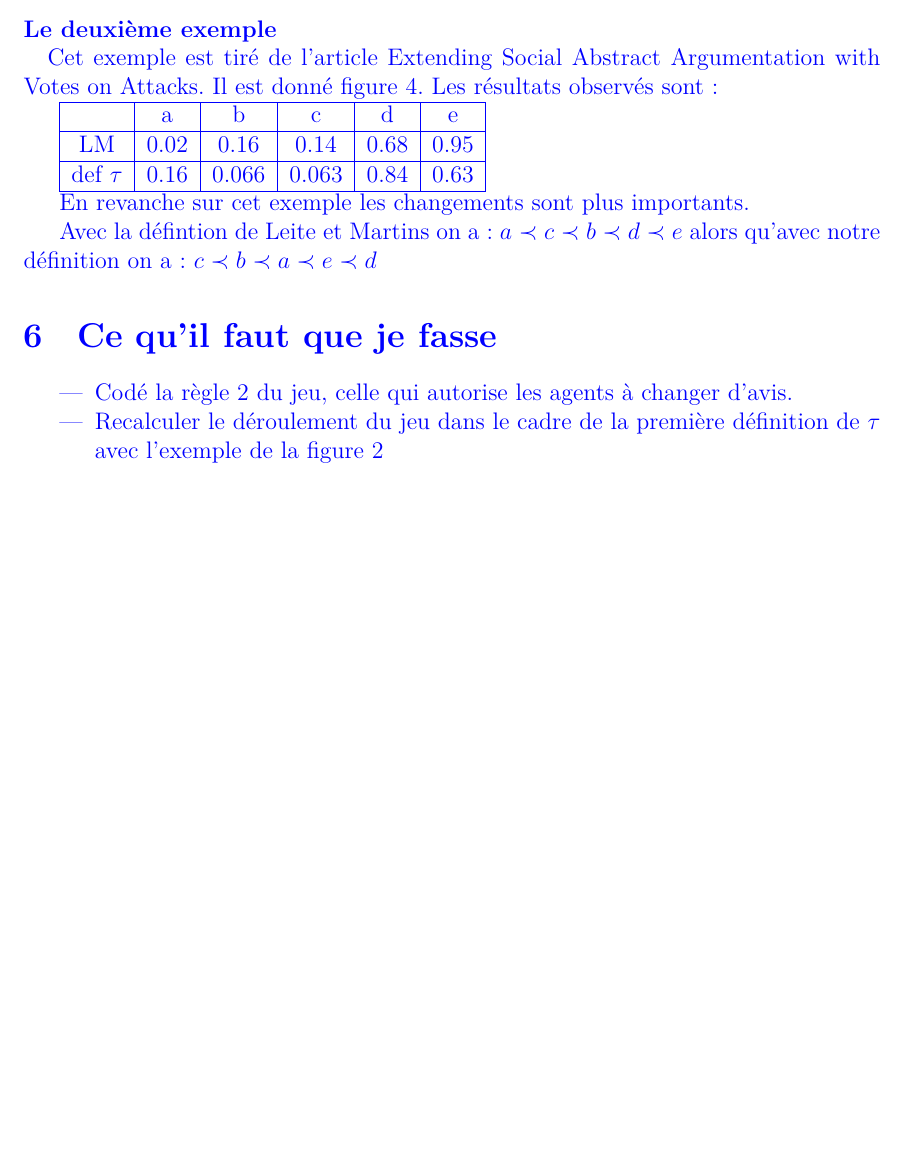
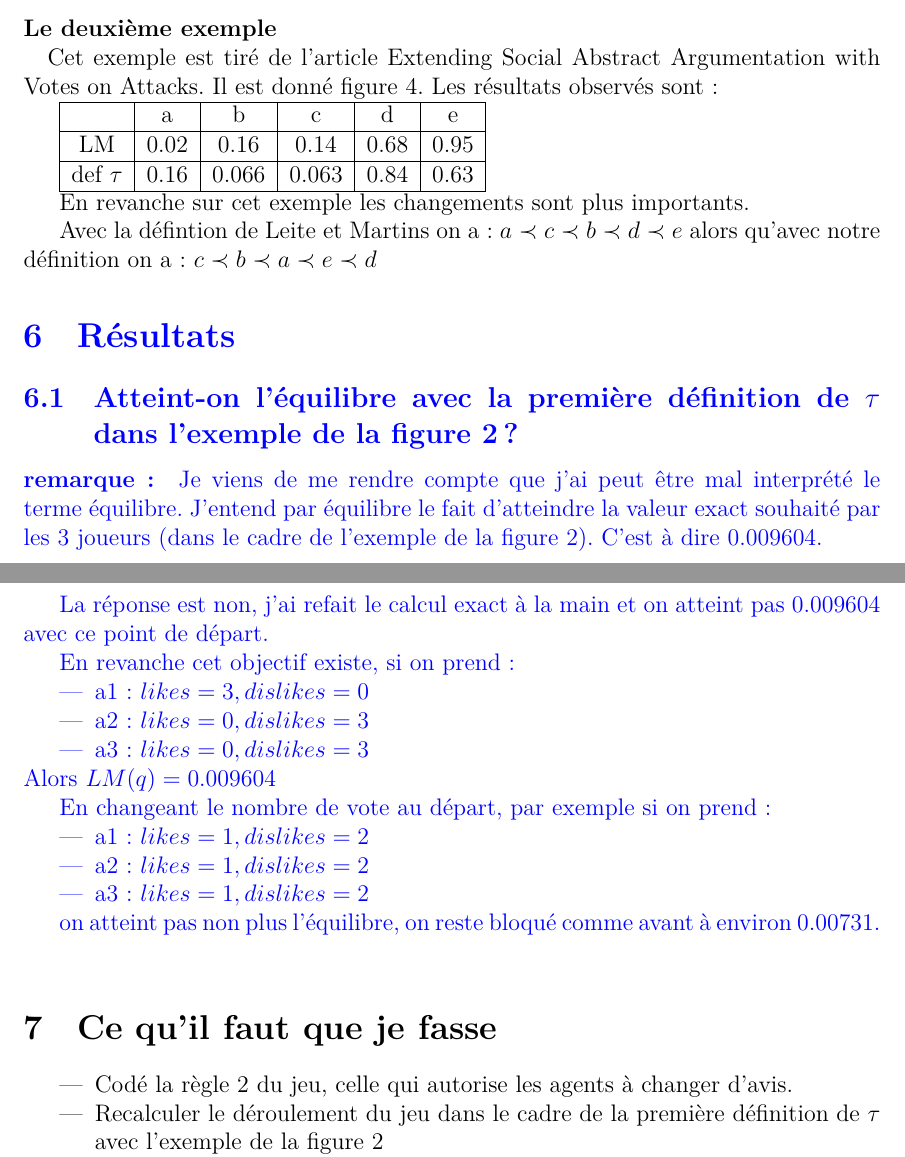
Before and after one commit to Alexis-Martin/DebateGames, a LaTeX document (docs/report_1.tex): part of page 7 of 8 before the commit and two parts of pages 7 and 8 of 8 after it, the two joined at a grey line, cut so that both start at the same text, the shorter picture padded with empty space. Compiled offline with LuaLaTeX.

Commit message:
Réponse à l'issue 2, la réponse est non, on atteint pas l'équilibre

```diff
--- a/docs/report_1.tex
+++ b/docs/report_1.tex
@@ -396,7 +394,31 @@ En revanche sur cet exemple les changements sont plus importants.
 
 Avec la défintion de Leite et Martins on a : $a \prec c \prec b \prec d \prec e$ alors qu'avec notre définition on a : $c \prec b \prec a \prec e \prec d$
 
+\color{blue}
+\section{Résultats}
+  \subsection{Atteint-on l'équilibre avec la première définition de $\tau$ dans l'exemple de la figure \ref{fig:trivial}?}
 
+    \paragraph{remarque :}Je viens de me rendre compte que j'ai peut être mal interprété le terme équilibre. J'entend par équilibre le fait d'atteindre la valeur exact souhaité par les 3 joueurs (dans le cadre de l'exemple de la figure \ref{fig:trivial}). C'est à dire 0.009604.
+
+    La réponse est non, j'ai refait le calcul exact à la main et on atteint pas 0.009604 avec ce point de départ.
+
+    En revanche cet objectif existe, si on prend :
+    \begin{itemize}
+      \item a1 : $likes = 3, dislikes = 0$
+      \item a2 : $likes = 0, dislikes = 3$
+      \item a3 : $likes = 0, dislikes = 3$
+    \end{itemize}
+    Alors $LM(q) = 0.009604$
+
+    En changeant le nombre de vote au départ, par exemple si on prend :
+    \begin{itemize}
+      \item a1 : $likes = 1, dislikes = 2$
+      \item a2 : $likes = 1, dislikes = 2$
+      \item a3 : $likes = 1, dislikes = 2$
+    \end{itemize}
+
+    on atteint pas non plus l'équilibre, on reste bloqué comme avant à environ $0.00731$.
+\color{black}
 \section{Ce qu'il faut que je fasse}
 
 \begin{itemize}
```
Also changed, not shown: docs/report_1.tex (8 more changed lines).
